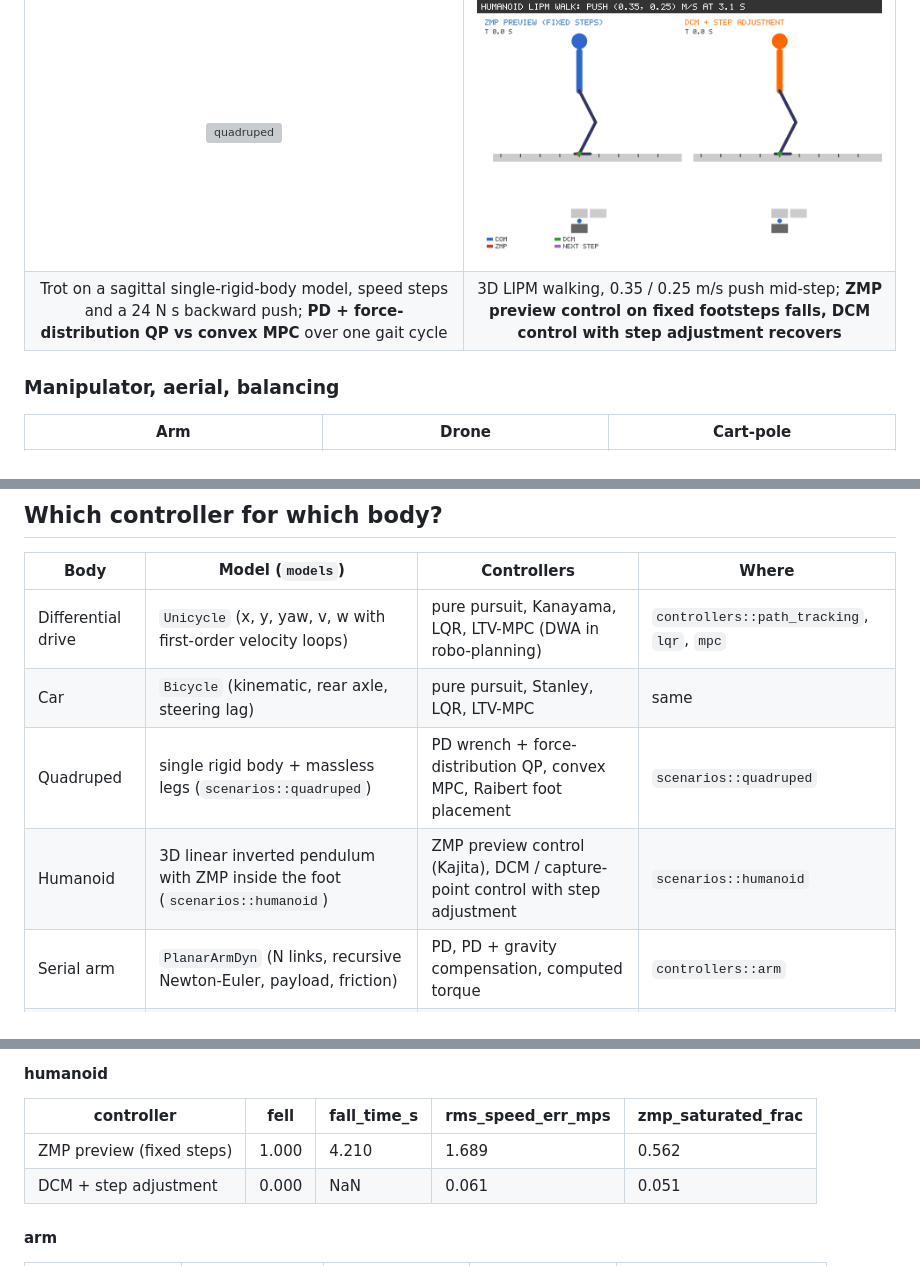
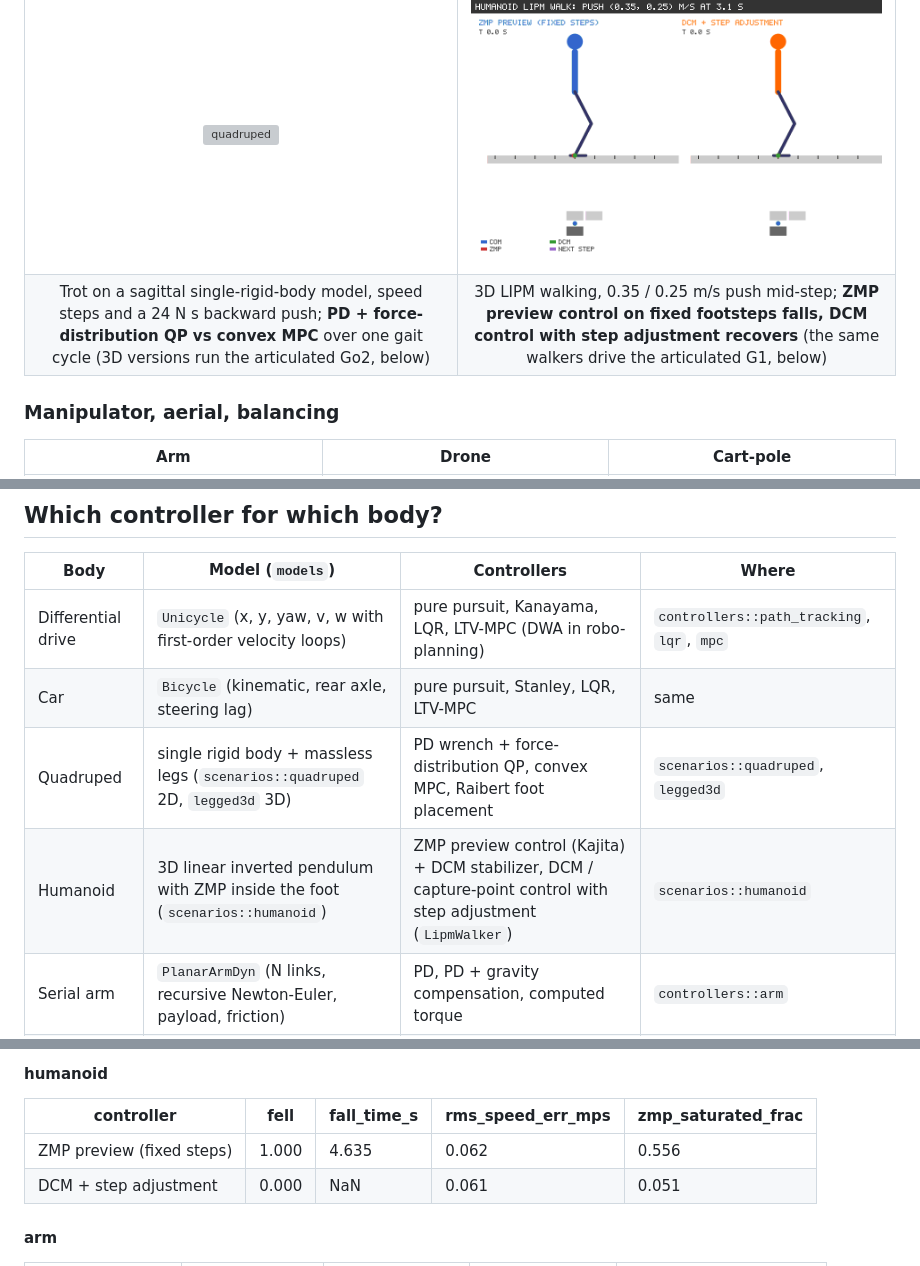
Before and after one commit to rsasaki0109/robo-control, a Markdown page: README.md, 3 parts joined by grey strips. GitHub-like rendering; pictures changed too: docs/media/humanoid.gif; grey boxes are pictures that could not be loaded.

```diff
--- a/README.md
+++ b/README.md
@@ -22,7 +22,7 @@ cart-pole. Reference paths come from
 | Quadruped (dog type) | Humanoid |
 |:---:|:---:|
 | ![quadruped](docs/media/quadruped.gif) | ![humanoid](docs/media/humanoid.gif) |
-| Trot on a sagittal single-rigid-body model, speed steps and a 24 N s backward push; **PD + force-distribution QP vs convex MPC** over one gait cycle | 3D LIPM walking, 0.35 / 0.25 m/s push mid-step; **ZMP preview control on fixed footsteps falls, DCM control with step adjustment recovers** |
+| Trot on a sagittal single-rigid-body model, speed steps and a 24 N s backward push; **PD + force-distribution QP vs convex MPC** over one gait cycle (3D versions run the articulated Go2, below) | 3D LIPM walking, 0.35 / 0.25 m/s push mid-step; **ZMP preview control on fixed footsteps falls, DCM control with step adjustment recovers** (the same walkers drive the articulated G1, below) |
 
 ### Manipulator, aerial, balancing
 
@@ -42,8 +100,8 @@ cargo run --release --example body_gallery humanoid     # one of: amr car quadru
 |---|---|---|---|
 | Differential drive | `Unicycle` (x, y, yaw, v, w with first-order velocity loops) | pure pursuit, Kanayama, LQR, LTV-MPC (DWA in robo-planning) | `controllers::path_tracking`, `lqr`, `mpc` |
 | Car | `Bicycle` (kinematic, rear axle, steering lag) | pure pursuit, Stanley, LQR, LTV-MPC | same |
-| Quadruped | single rigid body + massless legs (`scenarios::quadruped`) | PD wrench + force-distribution QP, convex MPC, Raibert foot placement | `scenarios::quadruped` |
-| Humanoid | 3D linear inverted pendulum with ZMP inside the foot (`scenarios::humanoid`) | ZMP preview control (Kajita), DCM / capture-point control with step adjustment | `scenarios::humanoid` |
+| Quadruped | single rigid body + massless legs (`scenarios::quadruped` 2D, `legged3d` 3D) | PD wrench + force-distribution QP, convex MPC, Raibert foot placement | `scenarios::quadruped`, `legged3d` |
+| Humanoid | 3D linear inverted pendulum with ZMP inside the foot (`scenarios::humanoid`) | ZMP preview control (Kajita) + DCM stabilizer, DCM / capture-point control with step adjustment (`LipmWalker`) | `scenarios::humanoid` |
 | Serial arm | `PlanarArmDyn` (N links, recursive Newton-Euler, payload, friction) | PD, PD + gravity compensation, computed torque | `controllers::arm` |
 | Drone | `Quadrotor2D` (x-z, two rotors) | cascaded PID, LQR, LTV-MPC with flatness-based feed-forward | `controllers::quadrotor` |
 | Inverted pendulum | `CartPole` | energy swing-up + LQR, iLQR + TV-LQR | `controllers::cartpole`, `ilqr` |
@@ -86,7 +144,7 @@ Generated by `body_gallery` (also written to `out/bodies/README.md`).
 
 | controller | fell | fall_time_s | rms_speed_err_mps | zmp_saturated_frac |
 |---|---|---|---|---|
-| ZMP preview (fixed steps) | 1.000 | 4.210 | 1.689 | 0.562 |
+| ZMP preview (fixed steps) | 1.000 | 4.635 | 0.062 | 0.556 |
 | DCM + step adjustment | 0.000 | NaN | 0.061 | 0.051 |
 
 #### arm
```
Also changed, not shown: other parts of README.md (+59 -0 lines), rne/assets/README.md (added, +8 -0 lines), 17 other files.
